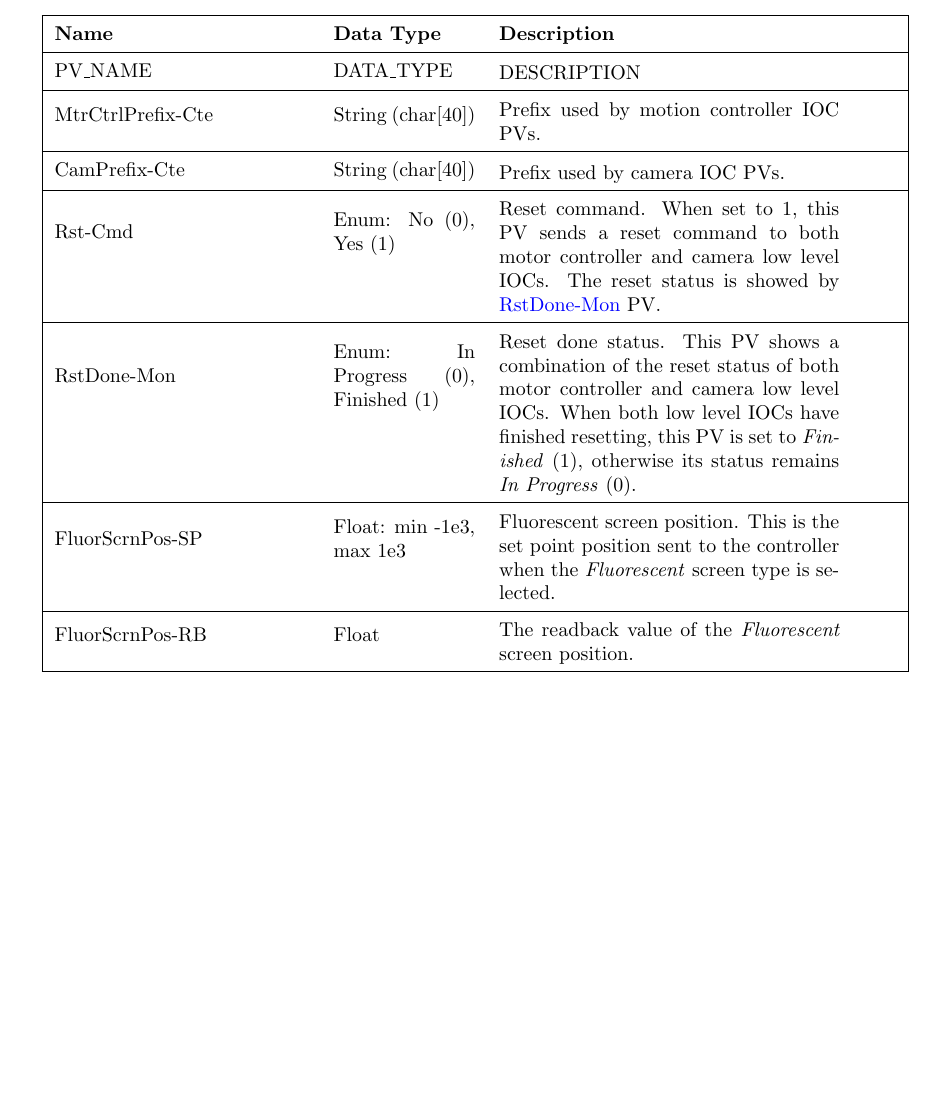
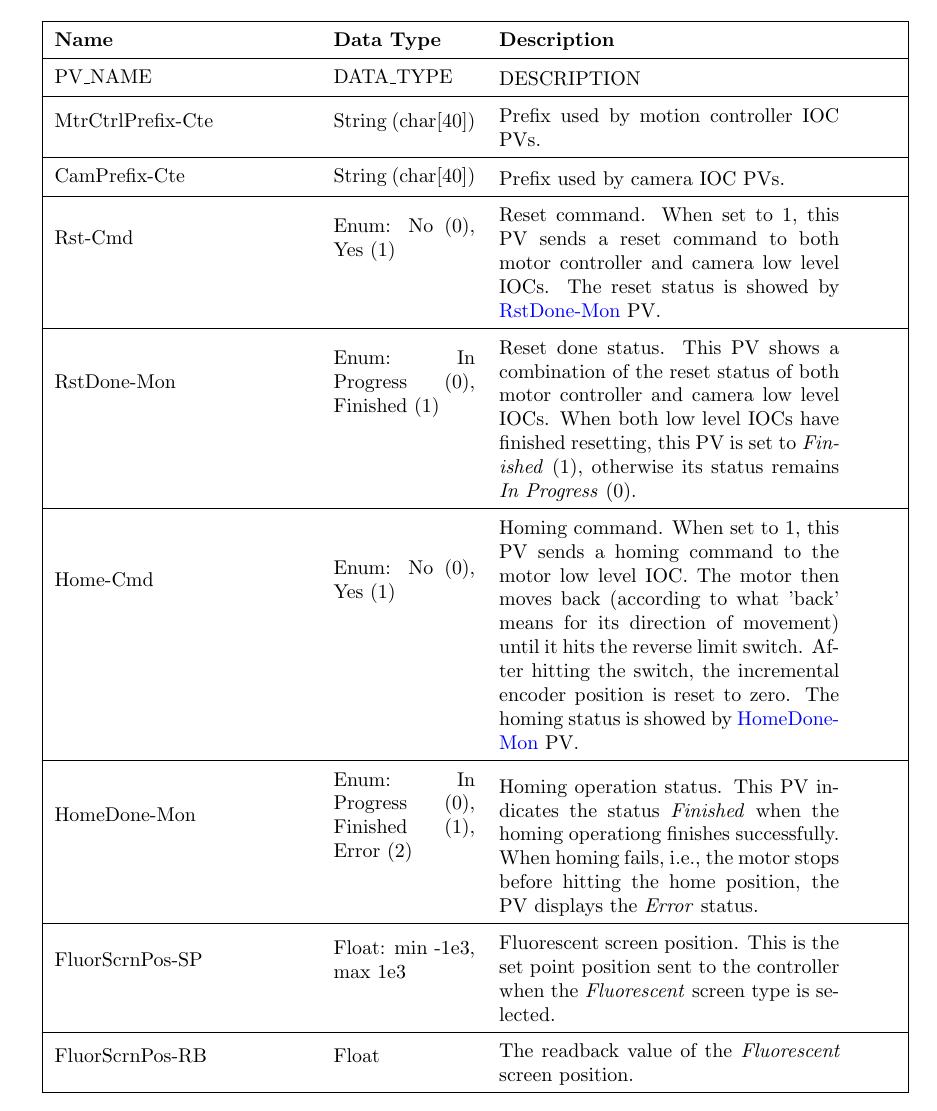
Before and after one commit to lnls-dig/screen-epics-ioc, a LaTeX document (documentation/Screen_Monitor_IOC_User_Guide.tex): part of page 6 of 8, cut so that both start at the same text, the shorter picture padded with empty space. Compiled offline with pdfLaTeX.

Commit message:
documentation/: Add homing PVs

```diff
--- a/documentation/Screen_Monitor_IOC_User_Guide.tex
+++ b/documentation/Screen_Monitor_IOC_User_Guide.tex
@@ -279,6 +279,14 @@ docker rm <CONTAINER_NAME>
         % --- row ---
         RstDone-Mon & Enum: In Progress (0), Finished (1) & \begin{tabular}{@{}m{6cm}@{}}
                 Reset done status. This PV shows a combination of the reset status of both motor controller and camera low level IOCs. When both low level IOCs have finished resetting, this PV is set to \emph{Finished} (1), otherwise its status remains \emph{In Progress} (0).
+            \end{tabular} \hypertarget{pv:home-cmd}{}\\ \hline
+        % --- row ---
+        Home-Cmd & Enum: No (0), Yes (1) & \begin{tabular}{@{}m{6cm}@{}}
+                Homing command. When set to 1, this PV sends a homing command to the motor low level IOC. The motor then moves back (according to what 'back' means for its direction of movement) until it hits the reverse limit switch. After hitting the switch, the incremental encoder position is reset to zero. The homing status is showed by \hyperlink{pv:home-done-mon}{HomeDone-Mon} PV.
+            \end{tabular} \hypertarget{pv:home-done-mon}{}\\ \hline
+        % --- row ---
+        HomeDone-Mon & Enum: In Progress (0), Finished (1), Error (2) & \begin{tabular}{@{}m{6cm}@{}}
+                Homing operation status. This PV indicates the status \emph{Finished} when the homing operationg finishes successfully. When homing fails, i.e., the motor stops before hitting the home position, the PV displays the \emph{Error} status.
             \end{tabular} \hypertarget{pv:fluor-scrn-pos}{}\\ \hline
         % --- row ---
         FluorScrnPos-SP & Float: min -1e3, max 1e3 & \begin{tabular}{@{}m{6cm}@{}}
```
